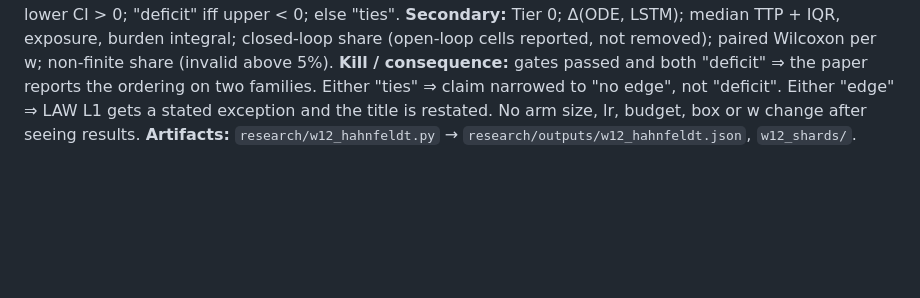
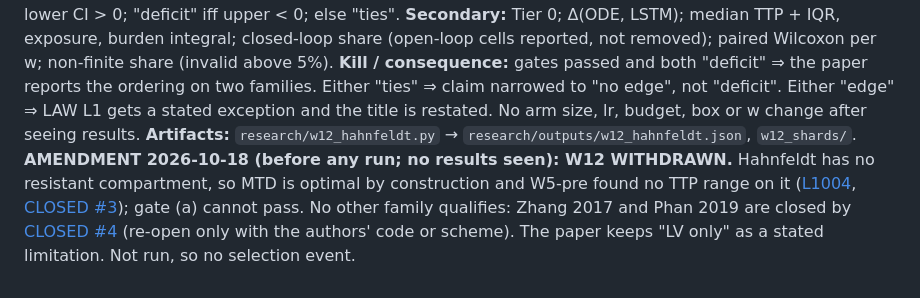
Before and after one commit to Dante-Berth/Continuous_Time_RL_Policies_for_Robust_Cancer_Adaptive_Therapy, a Markdown page: adaptive_therapy/PREREG.md, the part around the change. Drawn GitHub-style; blank space fills up the shorter version.

Commit message:
[docs] W12 withdrawn before any run: no resistance mechanism on Hahnfeldt/Kuznetsov (L1004, CLOSED #3); Zhang/Phan closed (CLOSED #4)
Co-Authored-By: Claude Sonnet 5.5 <noreply@anthropic.com>

```diff
--- a/adaptive_therapy/PREREG.md
+++ b/adaptive_therapy/PREREG.md
@@ -1274,3 +1274,4 @@ day on which PSA under continuous suppression from day 0 rises above its nadir
 **Primary, Tier 1, U (seed+patient CI, two-sided, whatever the sign):** P1 Δ(LSTM, MLP), P2 Δ(ODE-RNN, MLP). "Edge" iff lower CI > 0; "deficit" iff upper < 0; else "ties". **Secondary:** Tier 0; Δ(ODE, LSTM); median TTP + IQR, exposure, burden integral; closed-loop share (open-loop cells reported, not removed); paired Wilcoxon per w; non-finite share (invalid above 5%).
 **Kill / consequence:** gates passed and both "deficit" ⇒ the paper reports the ordering on two families. Either "ties" ⇒ claim narrowed to "no edge", not "deficit". Either "edge" ⇒ LAW L1 gets a stated exception and the title is restated. No arm size, lr, budget, box or w change after seeing results.
 **Artifacts:** `research/w12_hahnfeldt.py` → `research/outputs/w12_hahnfeldt.json`, `w12_shards/`.
+**AMENDMENT 2026-10-18 (before any run; no results seen): W12 WITHDRAWN.** Hahnfeldt has no resistant compartment, so MTD is optimal by construction and W5-pre found no TTP range on it ([L1004](RESEARCH_LOG.md#L1004), [CLOSED #3](../CLOSED.md)); gate (a) cannot pass. No other family qualifies: Zhang 2017 and Phan 2019 are closed by [CLOSED #4](../CLOSED.md) (re-open only with the authors' code or scheme). The paper keeps "LV only" as a stated limitation. Not run, so no selection event.
```
Also changed, not shown: ROADMAP.md (+1 -1 lines).
